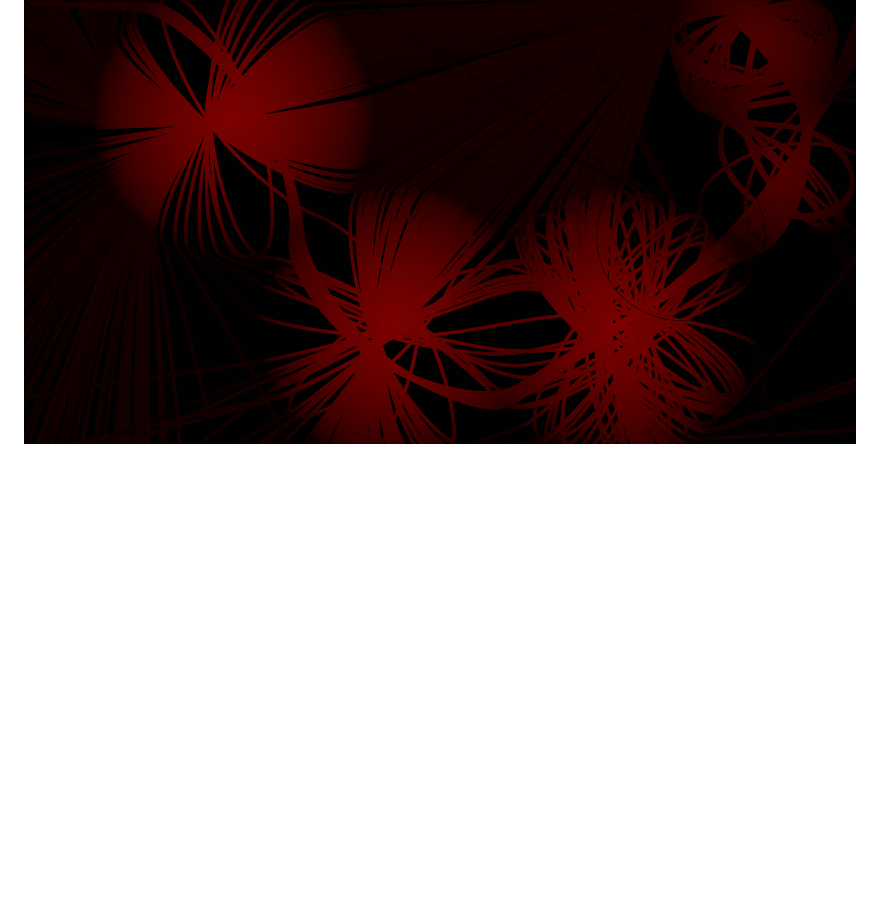
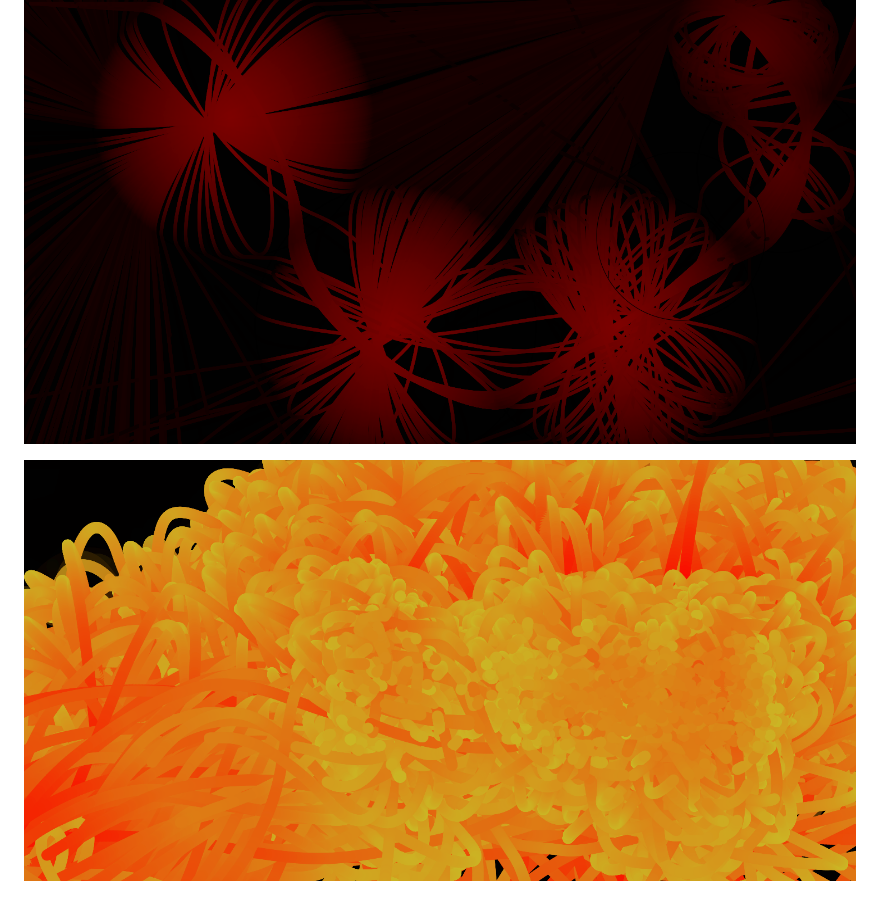
Before and after one commit to DavidMcLaughlin208/cascading-pixels, a Markdown page: README.md, the part around the change. Drawn GitHub-style; pictures changed too: images/lava.png (added); blank space fills up the shorter version.

Commit message:
Add image

```diff
--- a/README.md
+++ b/README.md
@@ -17,3 +17,5 @@ Endless patterns can be formed and mesmerizing art can be created.
 ![image](/images/gravitymasses.png)
 
 ![image](/images/deeprednodes.png)
+
+![image](/images/lava.png)
```
